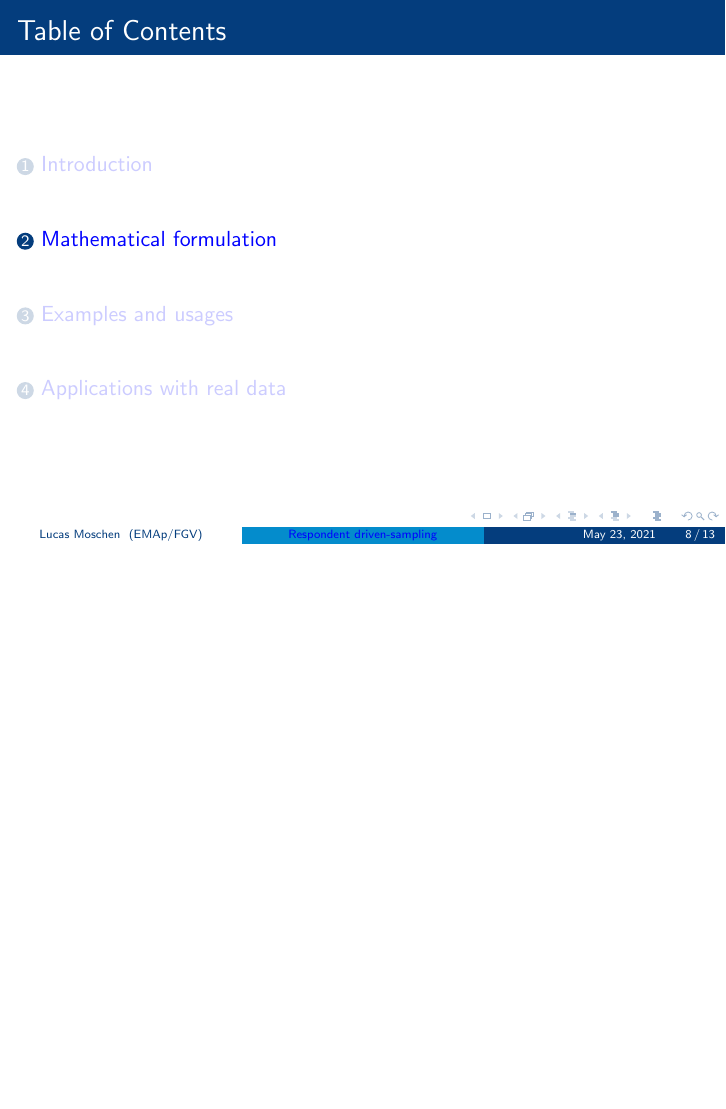
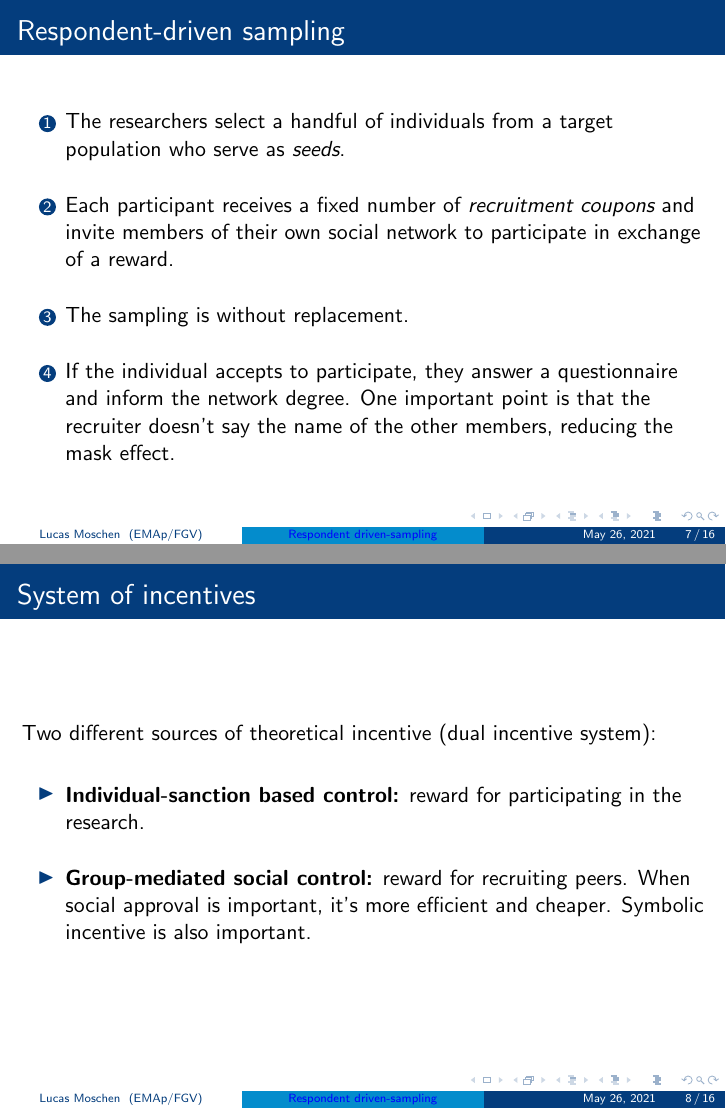
Before and after one commit to lucasmoschen/rds-bayesian-analysis-tcc, LaTeX slides (notes/rds-presentation/presentation.tex): page 8 of 13 before the commit and pages 7 and 8 of 16 after it, the two joined at a grey line, the shorter picture padded with empty space. The pictures show the PDF file notes/rds-presentation/presentation.pdf that the author committed with the source.

Commit message:
Added more information about mathematical formulation

```diff
--- a/notes/rds-presentation/presentation.tex
+++ b/notes/rds-presentation/presentation.tex
@@ -166,6 +190,37 @@
 
   \frametitle{Respondent-driven sampling}
 
+  \begin{enumerate}
+    \item The researchers select a handful of individuals from a target
+    population who serve as {\em seeds}.
+    \item Each participant receives a fixed number of {\em recruitment coupons} and invite
+    members of their own social network to participate in exchange of a
+    reward.
+    \item The sampling is without replacement.
+    \item If the individual accepts to participate, they answer a
+    questionnaire and inform the network degree. One important point is that
+    the recruiter doesn't say the name of the other members, reducing the
+    mask effect.
+  \end{enumerate}
+
+\end{frame}
+
+\begin{frame}
+
+  \frametitle{System of incentives}
+
+  Two different sources of theoretical incentive (dual incentive system):
+
+  \Space
+
+  \begin{itemize}
+    \item {\bf Individual-sanction based control:} reward for participating
+    in the research.
+    \item {\bf Group-mediated social control:} reward for recruiting peers.
+    When social approval is important, it's more efficient and cheaper.
+    Symbolic incentive is also important.
+  \end{itemize}
+
 \end{frame}
 
 %------------------------------------------------------
@@ -173,7 +228,38 @@
 \section{Mathematical formulation}
 
 \begin{frame}
-\frametitle{Markov chain}
+
+  \frametitle{Modelo formal}
+
+  The RDS can be seen mathematically in two different approaches.
+
+  \Space
+
+  \begin{itemize}
+    \item {\bf Stochastic process} \cite{heckathorn1997}
+  \end{itemize}
+
+  Each recruiter's social characteristics affect the characteristics of the
+  recruits. There are a limited number of states that subjects can assume and
+  the recruits are function of the recruiter characteristics.
+
+  \Space
+
+  \begin{itemize}
+    \item {\bf Graphical structure} \cite{crawford2016}
+  \end{itemize}
+
+  A hidden population is an undirected graph, and we observe it partially in
+  the {\em recruitment graph}, as also the coupon matrix and recruitment
+  times. The unobserved graph is treated as {\em missing data} what can be
+  interpreted as as Exponential Random Graph Model.
+
+\end{frame}
+
+\begin{frame}
+\frametitle{Markov chain model}
+
+
 
 \end{frame}
 
```
Also changed, not shown: notes/rds-presentation/biblio.bib (+25 -4 lines), notes/rds-presentation/presentation.pdf, notes/rds-presentation/presentation.tex (78 more changed lines).
